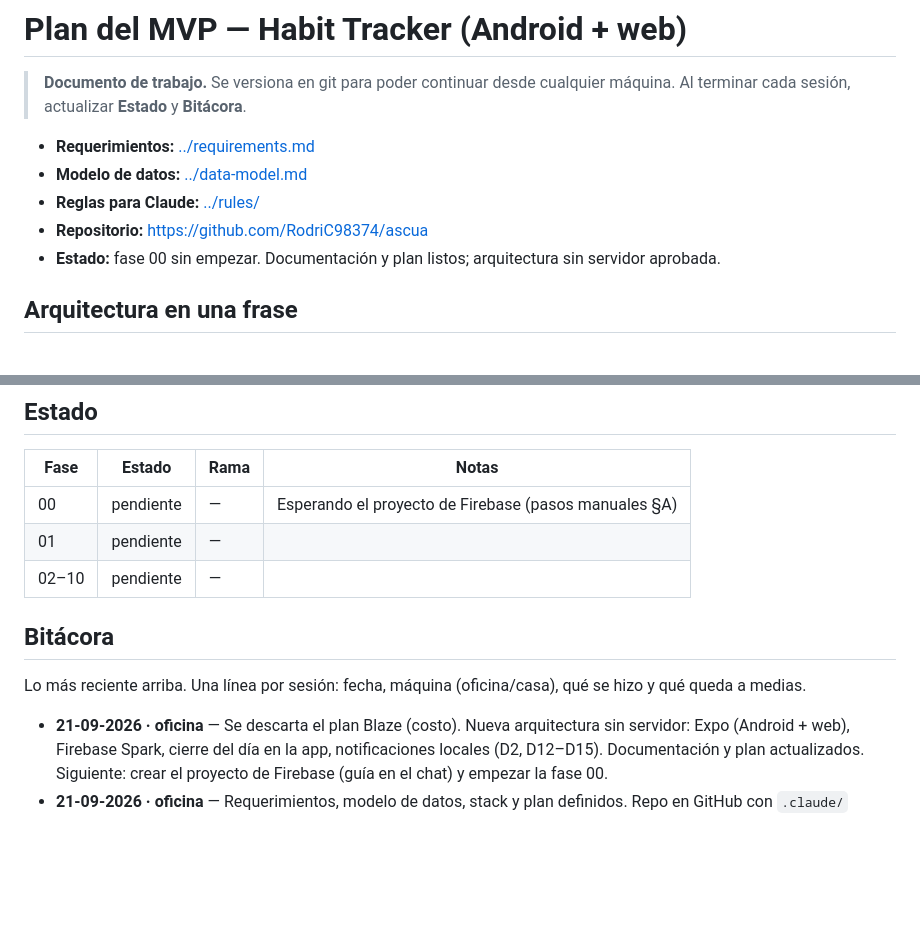
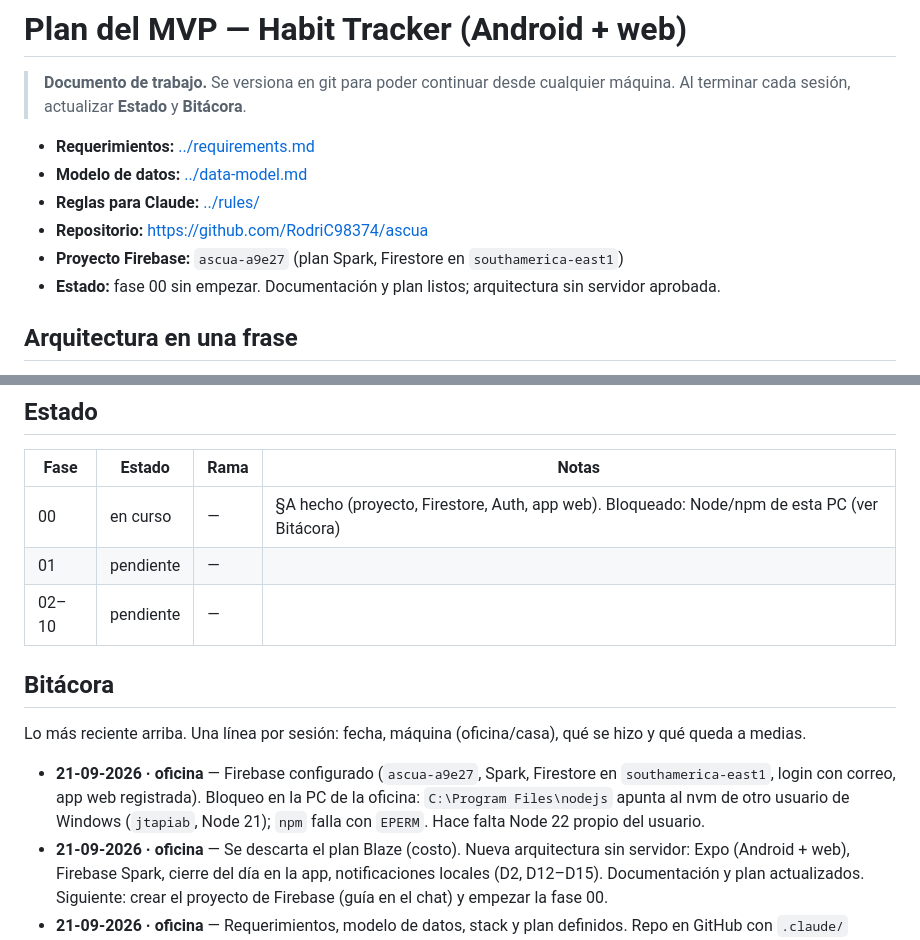
Before and after one commit to RodriC98374/ascua, a Markdown page: .claude/plan/README.md, 2 parts joined by grey strips. GitHub-like rendering; blank space fills up the shorter version.

Commit message:
docs: registra el proyecto de Firebase y el bloqueo de Node en la oficina

```diff
--- a/.claude/plan/README.md
+++ b/.claude/plan/README.md
@@ -6,6 +6,7 @@
 - **Modelo de datos:** [../data-model.md](../data-model.md)
 - **Reglas para Claude:** [../rules/](../rules/)
 - **Repositorio:** https://github.com/RodriC98374/ascua
+- **Proyecto Firebase:** `ascua-a9e27` (plan Spark, Firestore en `southamerica-east1`)
 - **Estado:** fase 00 sin empezar. Documentación y plan listos; arquitectura sin servidor aprobada.
 
 ## Arquitectura en una frase
@@ -82,7 +83,7 @@ Decisiones de diseño derivadas (no requieren confirmación, pero no cambiarlas
 
 | Fase | Estado | Rama | Notas |
 |---|---|---|---|
-| 00 | pendiente | — | Esperando el proyecto de Firebase (pasos manuales §A) |
+| 00 | en curso | — | §A hecho (proyecto, Firestore, Auth, app web). Bloqueado: Node/npm de esta PC (ver Bitácora) |
 | 01 | pendiente | — | |
 | 02–10 | pendiente | — | |
 
@@ -90,5 +91,6 @@ Decisiones de diseño derivadas (no requieren confirmación, pero no cambiarlas
 
 Lo más reciente arriba. Una línea por sesión: fecha, máquina (oficina/casa), qué se hizo y qué queda a medias.
 
+- **21-09-2026 · oficina** — Firebase configurado (`ascua-a9e27`, Spark, Firestore en `southamerica-east1`, login con correo, app web registrada). Bloqueo en la PC de la oficina: `C:\Program Files\nodejs` apunta al nvm de otro usuario de Windows (`jtapiab`, Node 21); `npm` falla con `EPERM`. Hace falta Node 22 propio del usuario.
 - **21-09-2026 · oficina** — Se descarta el plan Blaze (costo). Nueva arquitectura sin servidor: Expo (Android + web), Firebase Spark, cierre del día en la app, notificaciones locales (D2, D12–D15). Documentación y plan actualizados. Siguiente: crear el proyecto de Firebase (guía en el chat) y empezar la fase 00.
 - **21-09-2026 · oficina** — Requerimientos, modelo de datos, stack y plan definidos. Repo en GitHub con `.claude/` versionada.
```
Also changed, not shown: .claude/plan/00-foundations.md (+1 -1 lines).
